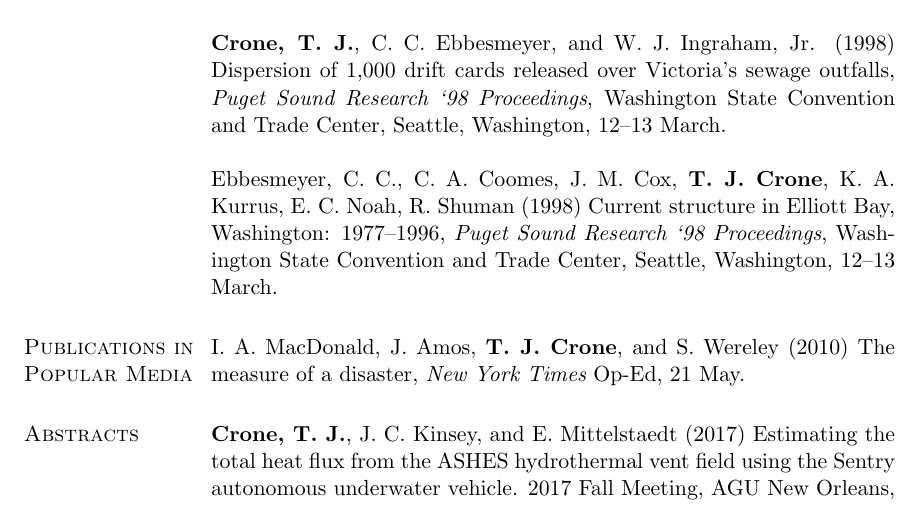
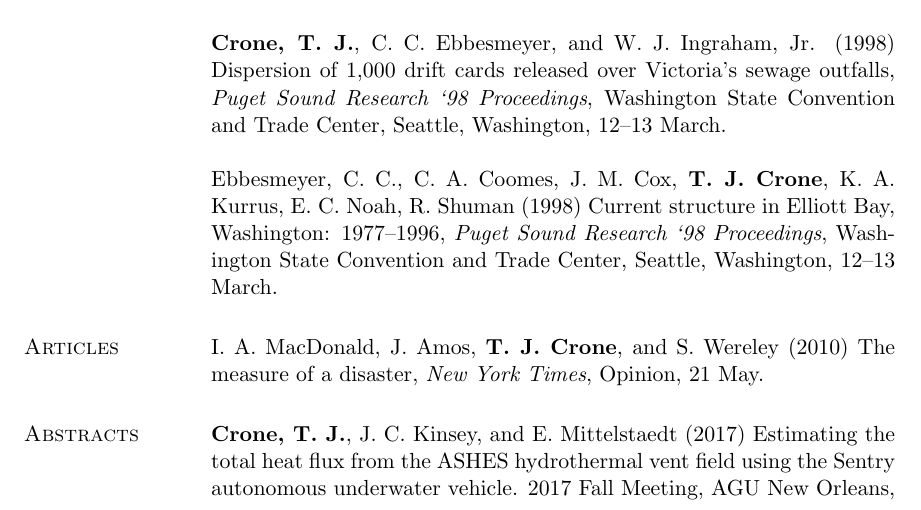
Before and after one commit to tjcrone/cv, a LaTeX CV (cronecv.tex): part of page 5 of 17, cut so that both start at the same text. Compiled offline with LaTeX, dvips and Ghostscript.

Commit message:
Article update

```diff
--- a/cronecv.tex
+++ b/cronecv.tex
@@ -212,8 +212,7 @@
 
 Ebbesmeyer, C. C., C. A. Coomes, J. M. Cox, {\bf T. J. Crone}, K. A. Kurrus, E. C. Noah, R. Shuman (1998) Current structure in Elliott Bay, Washington: 1977--1996, {\em Puget Sound Research `98 Proceedings}, Washington State Convention and Trade Center, Seattle, Washington, 12--13 March.
 
-\section{\sc Publications in\\Popular Media} I. A. MacDonald, J. Amos, {\bf T.
-J. Crone}, and S. Wereley (2010) The measure of a disaster, {\em New York Times} Op-Ed, 21 May.
+\section{\sc Articles} I. A. MacDonald, J. Amos, {\bf T. J. Crone}, and S. Wereley (2010) The measure of a disaster, {\em New York Times}, Opinion, 21 May.
 
 \section{\sc Abstracts}
 
```
